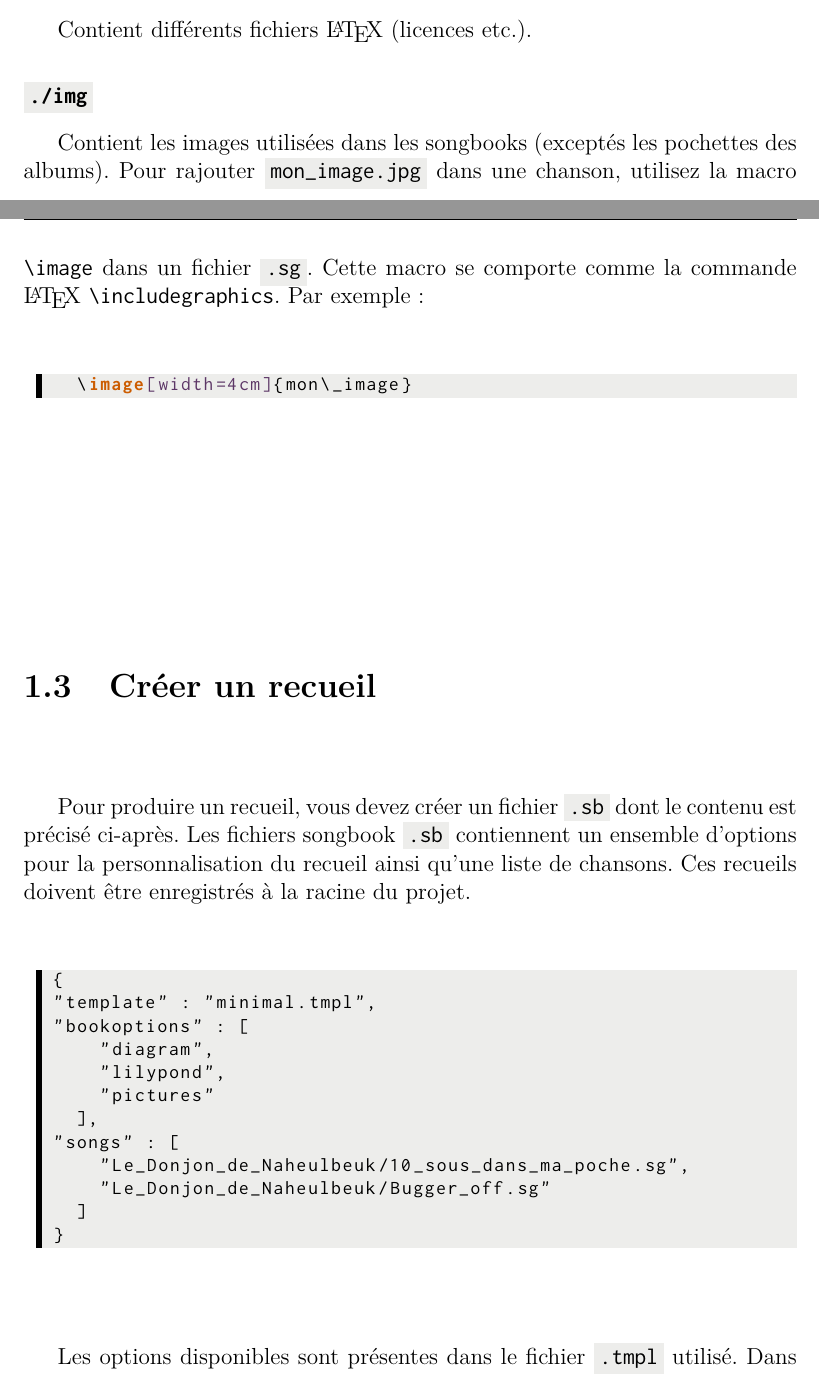
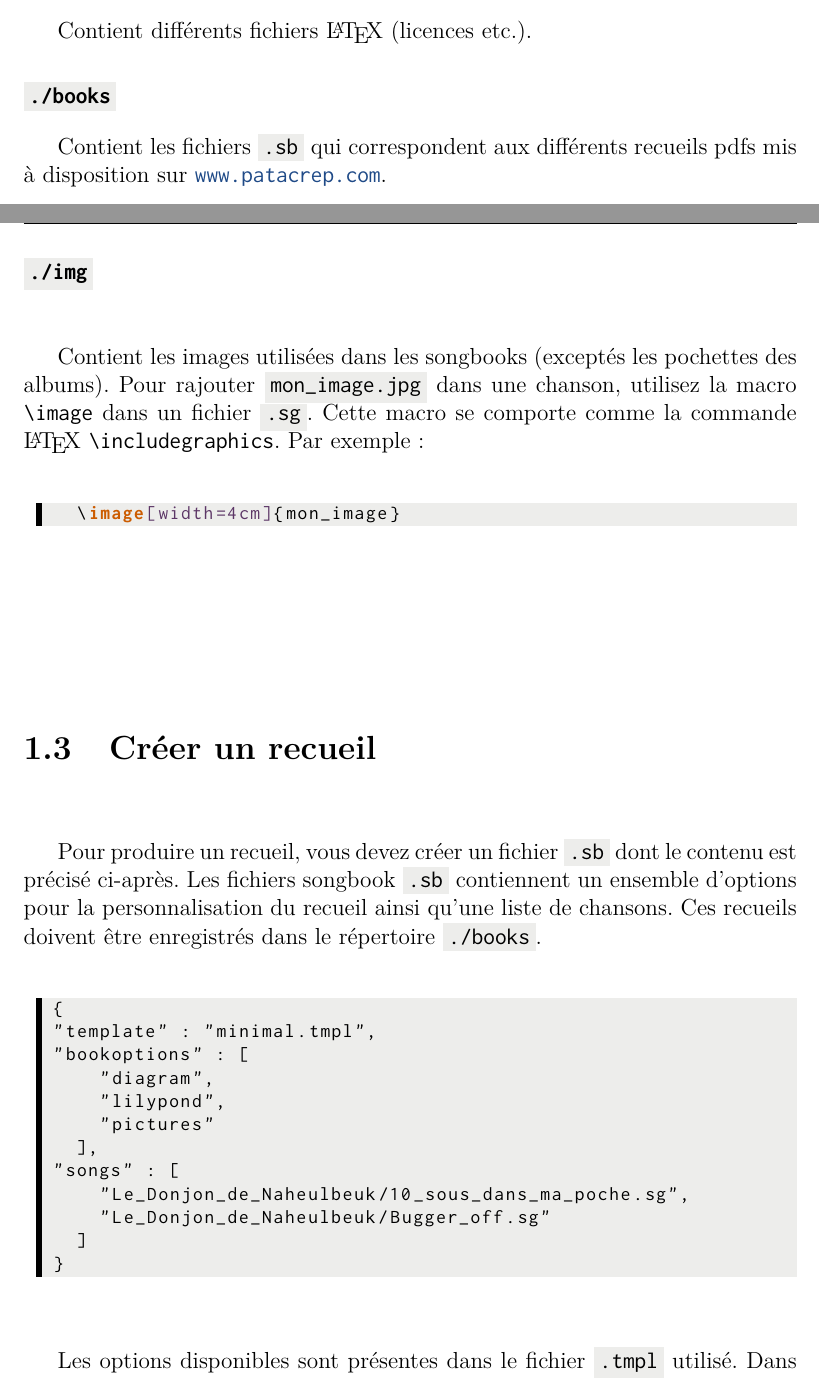
Before and after one commit to patacrep/patacrep-doc, a LaTeX document (main.tex, which reads tex/songbook-fr.tex): two parts of pages 11 and 12 of 27, joined at a grey line, cut so that both start at the same text. Compiled offline with pdfLaTeX.

Commit message:
small LaTeX fixes + document books/ subdirectory

```diff
--- a/tex/songbook-fr.tex
+++ b/tex/songbook-fr.tex
@@ -290,6 +290,10 @@ Contient les sources des partitions Lilypond sous la forme de fichiers
 \paragraph{\directory{./tex}}
 Contient différents fichiers \LaTeX{} (licences etc.).
 
+\paragraph{\directory{./books}}
+Contient les fichiers \ext{sb} qui correspondent aux différents
+recueils pdfs mis à disposition sur \url{www.patacrep.com}.
+
 \paragraph{\directory{./img}}
 Contient les images utilisées dans les songbooks (exceptés les
 pochettes des albums). Pour rajouter \file{mon\_image.jpg} dans une
@@ -298,7 +302,7 @@ chanson, utilisez la macro \latexcom{image} dans un fichier
 \latexcom{includegraphics}. Par exemple~:
 
 \begin{songbook}
-  \image[width=4cm]{mon\_image}
+  \image[width=4cm]{mon_image}
 \end{songbook}
 
 %*******************************************************************************
@@ -306,11 +310,11 @@ chanson, utilisez la macro \latexcom{image} dans un fichier
 \label{sec:create-songbook}
 %*******************************************************************************
 
-Pour produire un recueil, vous devez créer un fichier \ext{sb}
-dont le contenu est précisé ci-après. Les fichiers songbook
-\ext{sb} contiennent un ensemble d'options pour la
-personnalisation du recueil ainsi qu'une liste de chansons.
-Ces recueils doivent être enregistrés à la racine du projet.
+Pour produire un recueil, vous devez créer un fichier \ext{sb} dont le
+contenu est précisé ci-après. Les fichiers songbook \ext{sb}
+contiennent un ensemble d'options pour la personnalisation du recueil
+ainsi qu'une liste de chansons. Ces recueils doivent être enregistrés
+dans le répertoire \directory{./books}.
 
 \begin{code}
 {
```
Also changed, not shown: tex/songbook-en.tex (+10 -6 lines), tex/songbook-fr.tex (2 more changed lines).
